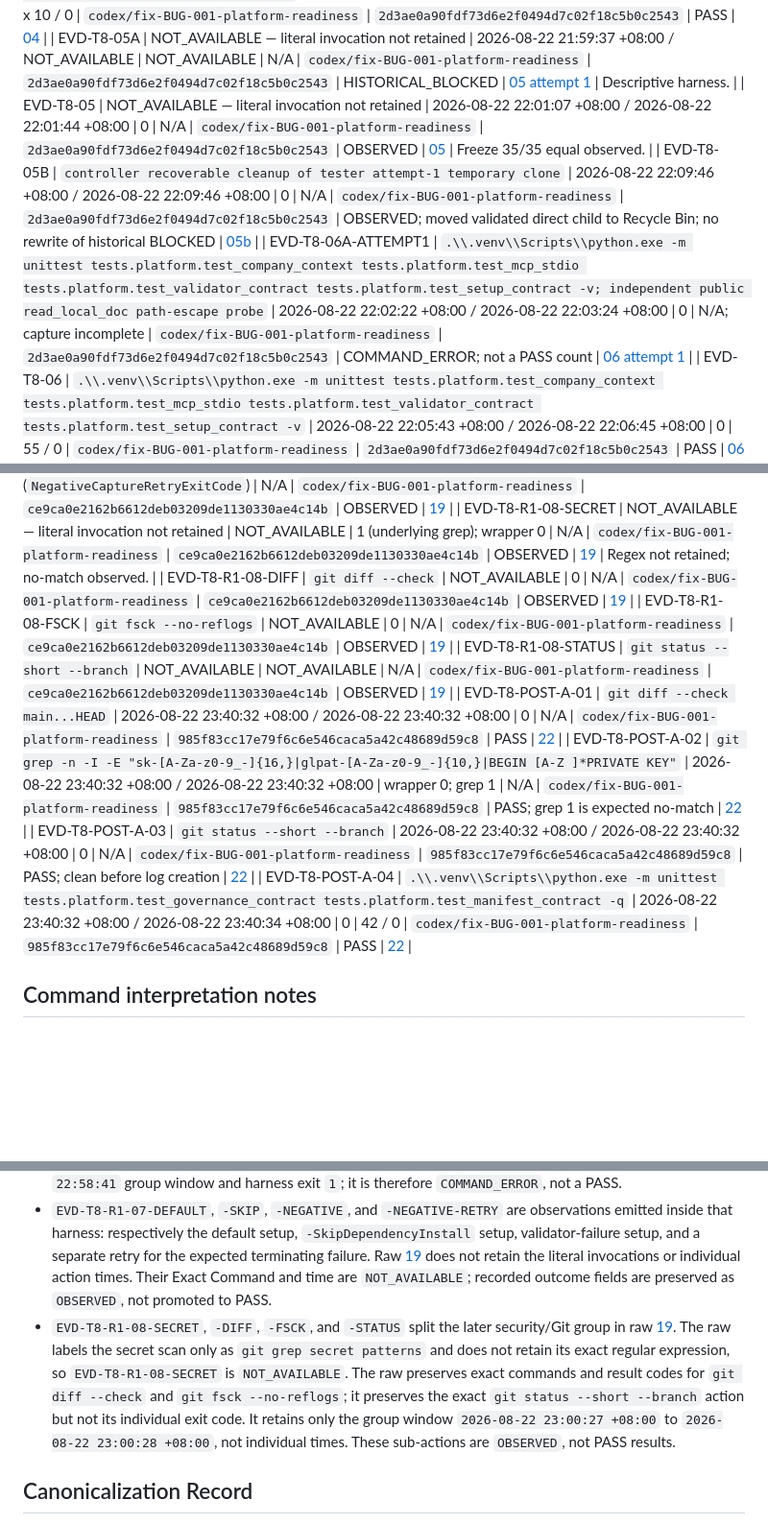
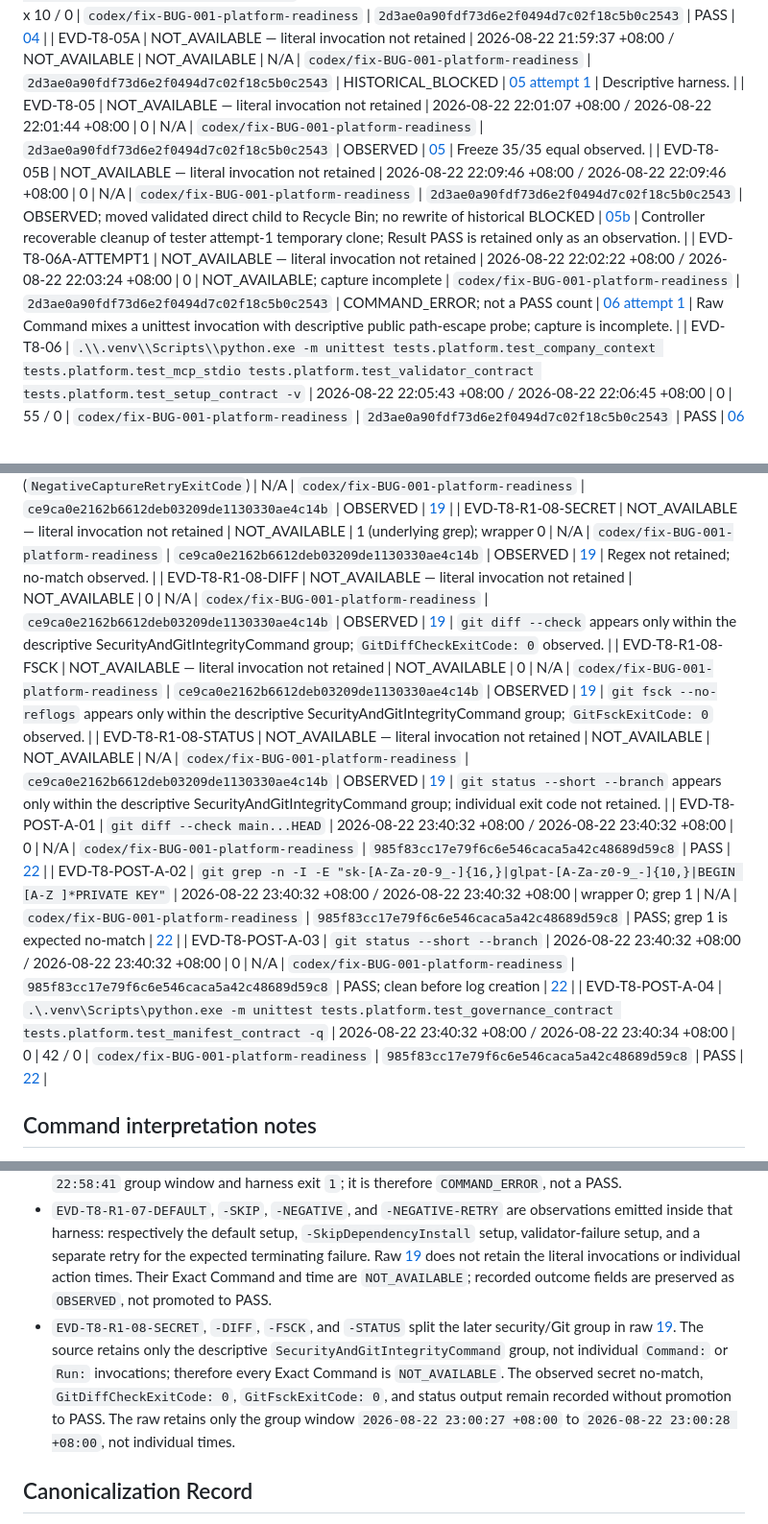
Before and after one commit to leongibhub/codex-rd-platform, a Markdown page: docs/platform-maintenance/test-evidence-2026-08-22.md, 3 parts joined by grey strips. Shown at 96% size. Rendered like a GitHub page; blank space fills up the shorter version.

```diff
--- a/docs/platform-maintenance/test-evidence-2026-08-22.md
+++ b/docs/platform-maintenance/test-evidence-2026-08-22.md
@@ -17,6 +17,6 @@
 | EVD-T8-04 | `1..3 | ForEach-Object { .\\.venv\\Scripts\\python.exe -m unittest tests.platform.test_mcp_stdio -v }; remaining repository-venv python process count` | 2026-08-22 21:57:09 +08:00 / 2026-08-22 21:57:36 +08:00 | 0 | 3 x 10 / 0 | `codex/fix-BUG-001-platform-readiness` | `2d3ae0a90fdf73d6e2f0494d7c02f18c5b0c2543` | PASS | [04](evidence/2026-08-22/04-mcp-stdio-repeat.txt) |
 | EVD-T8-05A | NOT_AVAILABLE — literal invocation not retained | 2026-08-22 21:59:37 +08:00 / NOT_AVAILABLE | NOT_AVAILABLE | N/A | `codex/fix-BUG-001-platform-readiness` | `2d3ae0a90fdf73d6e2f0494d7c02f18c5b0c2543` | HISTORICAL_BLOCKED | [05 attempt 1](evidence/2026-08-22/05-setup-twice-attempt1-cleanup-blocked.txt) | Descriptive harness. |
 | EVD-T8-05 | NOT_AVAILABLE — literal invocation not retained | 2026-08-22 22:01:07 +08:00 / 2026-08-22 22:01:44 +08:00 | 0 | N/A | `codex/fix-BUG-001-platform-readiness` | `2d3ae0a90fdf73d6e2f0494d7c02f18c5b0c2543` | OBSERVED | [05](evidence/2026-08-22/05-setup-twice.txt) | Freeze 35/35 equal observed. |
-| EVD-T8-05B | `controller recoverable cleanup of tester attempt-1 temporary clone` | 2026-08-22 22:09:46 +08:00 / 2026-08-22 22:09:46 +08:00 | 0 | N/A | `codex/fix-BUG-001-platform-readiness` | `2d3ae0a90fdf73d6e2f0494d7c02f18c5b0c2543` | OBSERVED; moved validated direct child to Recycle Bin; no rewrite of historical BLOCKED | [05b](evidence/2026-08-22/05b-controller-cleanup.txt) |
-| EVD-T8-06A-ATTEMPT1 | `.\\.venv\\Scripts\\python.exe -m unittest tests.platform.test_company_context tests.platform.test_mcp_stdio tests.platform.test_validator_contract tests.platform.test_setup_contract -v; independent public read_local_doc path-escape probe` | 2026-08-22 22:02:22 +08:00 / 2026-08-22 22:03:24 +08:00 | 0 | N/A; capture incomplete | `codex/fix-BUG-001-platform-readiness` | `2d3ae0a90fdf73d6e2f0494d7c02f18c5b0c2543` | COMMAND_ERROR; not a PASS count | [06 attempt 1](evidence/2026-08-22/06-boundary-negative-attempt1-output-capture-incomplete.txt) |
+| EVD-T8-05B | NOT_AVAILABLE — literal invocation not retained | 2026-08-22 22:09:46 +08:00 / 2026-08-22 22:09:46 +08:00 | 0 | N/A | `codex/fix-BUG-001-platform-readiness` | `2d3ae0a90fdf73d6e2f0494d7c02f18c5b0c2543` | OBSERVED; moved validated direct child to Recycle Bin; no rewrite of historical BLOCKED | [05b](evidence/2026-08-22/05b-controller-cleanup.txt) | Controller recoverable cleanup of tester attempt-1 temporary clone; Result PASS is retained only as an observation. |
+| EVD-T8-06A-ATTEMPT1 | NOT_AVAILABLE — literal invocation not retained | 2026-08-22 22:02:22 +08:00 / 2026-08-22 22:03:24 +08:00 | 0 | NOT_AVAILABLE; capture incomplete | `codex/fix-BUG-001-platform-readiness` | `2d3ae0a90fdf73d6e2f0494d7c02f18c5b0c2543` | COMMAND_ERROR; not a PASS count | [06 attempt 1](evidence/2026-08-22/06-boundary-negative-attempt1-output-capture-incomplete.txt) | Raw Command mixes a unittest invocation with descriptive public path-escape probe; capture is incomplete. |
 | EVD-T8-06 | `.\\.venv\\Scripts\\python.exe -m unittest tests.platform.test_company_context tests.platform.test_mcp_stdio tests.platform.test_validator_contract tests.platform.test_setup_contract -v` | 2026-08-22 22:05:43 +08:00 / 2026-08-22 22:06:45 +08:00 | 0 | 55 / 0 | `codex/fix-BUG-001-platform-readiness` | `2d3ae0a90fdf73d6e2f0494d7c02f18c5b0c2543` | PASS | [06](evidence/2026-08-22/06-boundary-negative.txt) |
@@ -49,20 +49,20 @@
 | EVD-T8-R1-07-NEGATIVE | NOT_AVAILABLE | NOT_AVAILABLE | 1 (harness) | N/A | `codex/fix-BUG-001-platform-readiness` | `ce9ca0e2162b6612deb03209de1130330ae4c14b` | OBSERVED | [19](evidence/2026-08-22/19-same-process-clone-setup-final.txt) |
 | EVD-T8-R1-07-NEGATIVE-RETRY | NOT_AVAILABLE | NOT_AVAILABLE | 1 (`FailureRetryExitCode`); wrapper 0 (`NegativeCaptureRetryExitCode`) | N/A | `codex/fix-BUG-001-platform-readiness` | `ce9ca0e2162b6612deb03209de1130330ae4c14b` | OBSERVED | [19](evidence/2026-08-22/19-same-process-clone-setup-final.txt) |
 | EVD-T8-R1-08-SECRET | NOT_AVAILABLE — literal invocation not retained | NOT_AVAILABLE | 1 (underlying grep); wrapper 0 | N/A | `codex/fix-BUG-001-platform-readiness` | `ce9ca0e2162b6612deb03209de1130330ae4c14b` | OBSERVED | [19](evidence/2026-08-22/19-same-process-clone-setup-final.txt) | Regex not retained; no-match observed. |
-| EVD-T8-R1-08-DIFF | `git diff --check` | NOT_AVAILABLE | 0 | N/A | `codex/fix-BUG-001-platform-readiness` | `ce9ca0e2162b6612deb03209de1130330ae4c14b` | OBSERVED | [19](evidence/2026-08-22/19-same-process-clone-setup-final.txt) |
-| EVD-T8-R1-08-FSCK | `git fsck --no-reflogs` | NOT_AVAILABLE | 0 | N/A | `codex/fix-BUG-001-platform-readiness` | `ce9ca0e2162b6612deb03209de1130330ae4c14b` | OBSERVED | [19](evidence/2026-08-22/19-same-process-clone-setup-final.txt) |
-| EVD-T8-R1-08-STATUS | `git status --short --branch` | NOT_AVAILABLE | NOT_AVAILABLE | N/A | `codex/fix-BUG-001-platform-readiness` | `ce9ca0e2162b6612deb03209de1130330ae4c14b` | OBSERVED | [19](evidence/2026-08-22/19-same-process-clone-setup-final.txt) |
+| EVD-T8-R1-08-DIFF | NOT_AVAILABLE — literal invocation not retained | NOT_AVAILABLE | 0 | N/A | `codex/fix-BUG-001-platform-readiness` | `ce9ca0e2162b6612deb03209de1130330ae4c14b` | OBSERVED | [19](evidence/2026-08-22/19-same-process-clone-setup-final.txt) | `git diff --check` appears only within the descriptive SecurityAndGitIntegrityCommand group; `GitDiffCheckExitCode: 0` observed. |
+| EVD-T8-R1-08-FSCK | NOT_AVAILABLE — literal invocation not retained | NOT_AVAILABLE | 0 | N/A | `codex/fix-BUG-001-platform-readiness` | `ce9ca0e2162b6612deb03209de1130330ae4c14b` | OBSERVED | [19](evidence/2026-08-22/19-same-process-clone-setup-final.txt) | `git fsck --no-reflogs` appears only within the descriptive SecurityAndGitIntegrityCommand group; `GitFsckExitCode: 0` observed. |
+| EVD-T8-R1-08-STATUS | NOT_AVAILABLE — literal invocation not retained | NOT_AVAILABLE | NOT_AVAILABLE | N/A | `codex/fix-BUG-001-platform-readiness` | `ce9ca0e2162b6612deb03209de1130330ae4c14b` | OBSERVED | [19](evidence/2026-08-22/19-same-process-clone-setup-final.txt) | `git status --short --branch` appears only within the descriptive SecurityAndGitIntegrityCommand group; individual exit code not retained. |
 | EVD-T8-POST-A-01 | `git diff --check main...HEAD` | 2026-08-22 23:40:32 +08:00 / 2026-08-22 23:40:32 +08:00 | 0 | N/A | `codex/fix-BUG-001-platform-readiness` | `985f83cc17e79f6c6e546caca5a42c48689d59c8` | PASS | [22](evidence/2026-08-22/22-postcommit-evidence-verification.txt) |
 | EVD-T8-POST-A-02 | `git grep -n -I -E "sk-[A-Za-z0-9_-]{16,}|glpat-[A-Za-z0-9_-]{10,}|BEGIN [A-Z ]*PRIVATE KEY"` | 2026-08-22 23:40:32 +08:00 / 2026-08-22 23:40:32 +08:00 | wrapper 0; grep 1 | N/A | `codex/fix-BUG-001-platform-readiness` | `985f83cc17e79f6c6e546caca5a42c48689d59c8` | PASS; grep 1 is expected no-match | [22](evidence/2026-08-22/22-postcommit-evidence-verification.txt) |
 | EVD-T8-POST-A-03 | `git status --short --branch` | 2026-08-22 23:40:32 +08:00 / 2026-08-22 23:40:32 +08:00 | 0 | N/A | `codex/fix-BUG-001-platform-readiness` | `985f83cc17e79f6c6e546caca5a42c48689d59c8` | PASS; clean before log creation | [22](evidence/2026-08-22/22-postcommit-evidence-verification.txt) |
-| EVD-T8-POST-A-04 | `.\\.venv\\Scripts\\python.exe -m unittest tests.platform.test_governance_contract tests.platform.test_manifest_contract -q` | 2026-08-22 23:40:32 +08:00 / 2026-08-22 23:40:34 +08:00 | 0 | 42 / 0 | `codex/fix-BUG-001-platform-readiness` | `985f83cc17e79f6c6e546caca5a42c48689d59c8` | PASS | [22](evidence/2026-08-22/22-postcommit-evidence-verification.txt) |
+| EVD-T8-POST-A-04 | `.\.venv\Scripts\python.exe -m unittest tests.platform.test_governance_contract tests.platform.test_manifest_contract -q` | 2026-08-22 23:40:32 +08:00 / 2026-08-22 23:40:34 +08:00 | 0 | 42 / 0 | `codex/fix-BUG-001-platform-readiness` | `985f83cc17e79f6c6e546caca5a42c48689d59c8` | PASS | [22](evidence/2026-08-22/22-postcommit-evidence-verification.txt) |
 
 ## Command interpretation notes
 
 - `EVD-T8-R1-03A` through `EVD-T8-R1-03E` replace the earlier composite `EVD-T8-R1-03` ledger representation. Raw [15](evidence/2026-08-22/15-five-p2-directed-contracts-final.txt) records the five exact `Run:` strings, their individual `CommandExitCode: 0`, one-test summaries, source HEAD and branch. It records only the group window `2026-08-22 22:51:48 +08:00` to `2026-08-22 22:52:28 +08:00`; no per-command start/end times were retained, so every individual time is `NOT_AVAILABLE` rather than inferred.
 - `EVD-T8-R1-07-HARNESS` is the raw [19](evidence/2026-08-22/19-same-process-clone-setup-final.txt) same-PowerShell isolated-clone setup harness. Its descriptive title is not an exact shell command, so the Exact Command cell is `NOT_AVAILABLE`. The raw records its `22:58:03`–`22:58:41` group window and harness exit `1`; it is therefore `COMMAND_ERROR`, not a PASS.
 - `EVD-T8-R1-07-DEFAULT`, `-SKIP`, `-NEGATIVE`, and `-NEGATIVE-RETRY` are observations emitted inside that harness: respectively the default setup, `-SkipDependencyInstall` setup, validator-failure setup, and a separate retry for the expected terminating failure. Raw [19](evidence/2026-08-22/19-same-process-clone-setup-final.txt) does not retain the literal invocations or individual action times. Their Exact Command and time are `NOT_AVAILABLE`; recorded outcome fields are preserved as `OBSERVED`, not promoted to PASS.
-- `EVD-T8-R1-08-SECRET`, `-DIFF`, `-FSCK`, and `-STATUS` split the later security/Git group in raw [19](evidence/2026-08-22/19-same-process-clone-setup-final.txt). The raw labels the secret scan only as `git grep secret patterns` and does not retain its exact regular expression, so `EVD-T8-R1-08-SECRET` is `NOT_AVAILABLE`. The raw preserves exact commands and result codes for `git diff --check` and `git fsck --no-reflogs`; it preserves the exact `git status --short --branch` action but not its individual exit code. It retains only the group window `2026-08-22 23:00:27 +08:00` to `2026-08-22 23:00:28 +08:00`, not individual times. These sub-actions are `OBSERVED`, not PASS results.
+- `EVD-T8-R1-08-SECRET`, `-DIFF`, `-FSCK`, and `-STATUS` split the later security/Git group in raw [19](evidence/2026-08-22/19-same-process-clone-setup-final.txt). The source retains only the descriptive `SecurityAndGitIntegrityCommand` group, not individual `Command:` or `Run:` invocations; therefore every Exact Command is `NOT_AVAILABLE`. The observed secret no-match, `GitDiffCheckExitCode: 0`, `GitFsckExitCode: 0`, and status output remain recorded without promotion to PASS. The raw retains only the group window `2026-08-22 23:00:27 +08:00` to `2026-08-22 23:00:28 +08:00`, not individual times.
 
 ## Canonicalization Record
 
```
Also changed, not shown: other parts of docs/platform-maintenance/test-evidence-2026-08-22.md (+14 -14 lines).
